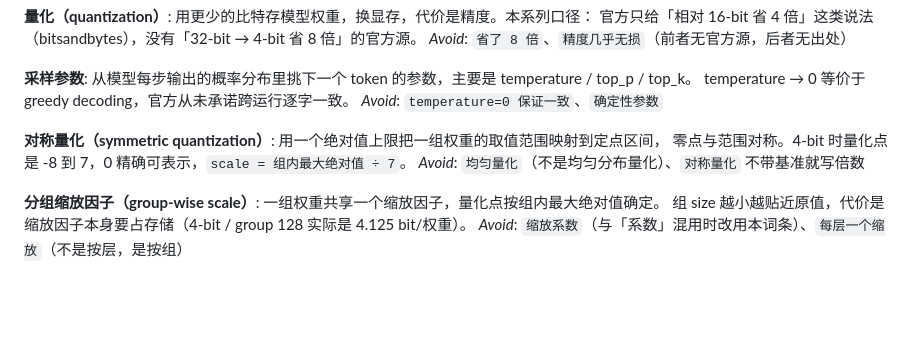
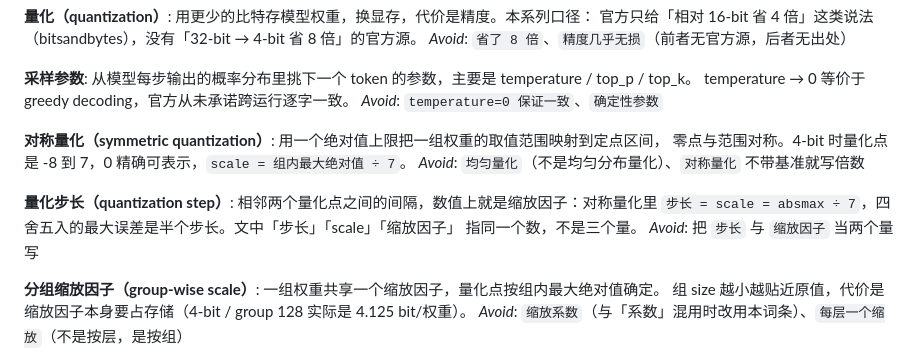
Before and after one commit to HuangWuwutelling/ml-learning, a Markdown page: GLOSSARY-ai-application.md, the part around the change. GitHub-like rendering; blank space fills up the shorter version.

Commit message:
docs(glossary): 加量化步长（quantization step）词条，钉死 步长=scale=absmax/7

```diff
--- a/GLOSSARY-ai-application.md
+++ b/GLOSSARY-ai-application.md
@@ -158,6 +158,11 @@ _Avoid_: `temperature=0 保证一致`、`确定性参数`
 零点与范围对称。4-bit 时量化点是 -8 到 7，0 精确可表示，`scale = 组内最大绝对值 ÷ 7`。
 _Avoid_: `均匀量化`（不是均匀分布量化）、`对称量化` 不带基准就写倍数
 
+**量化步长（quantization step）**: 相邻两个量化点之间的间隔，数值上就是缩放因子：对称量化里
+`步长 = scale = absmax ÷ 7`，四舍五入的最大误差是半个步长。文中「步长」「scale」「缩放因子」
+指同一个数，不是三个量。
+_Avoid_: 把 `步长` 与 `缩放因子` 当两个量写
+
 **分组缩放因子（group-wise scale）**: 一组权重共享一个缩放因子，量化点按组内最大绝对值确定。
 组 size 越小越贴近原值，代价是缩放因子本身要占存储（4-bit / group 128 实际是 4.125 bit/权重）。
 _Avoid_: `缩放系数`（与「系数」混用时改用本词条）、`每层一个缩放`（不是按层，是按组）
```
